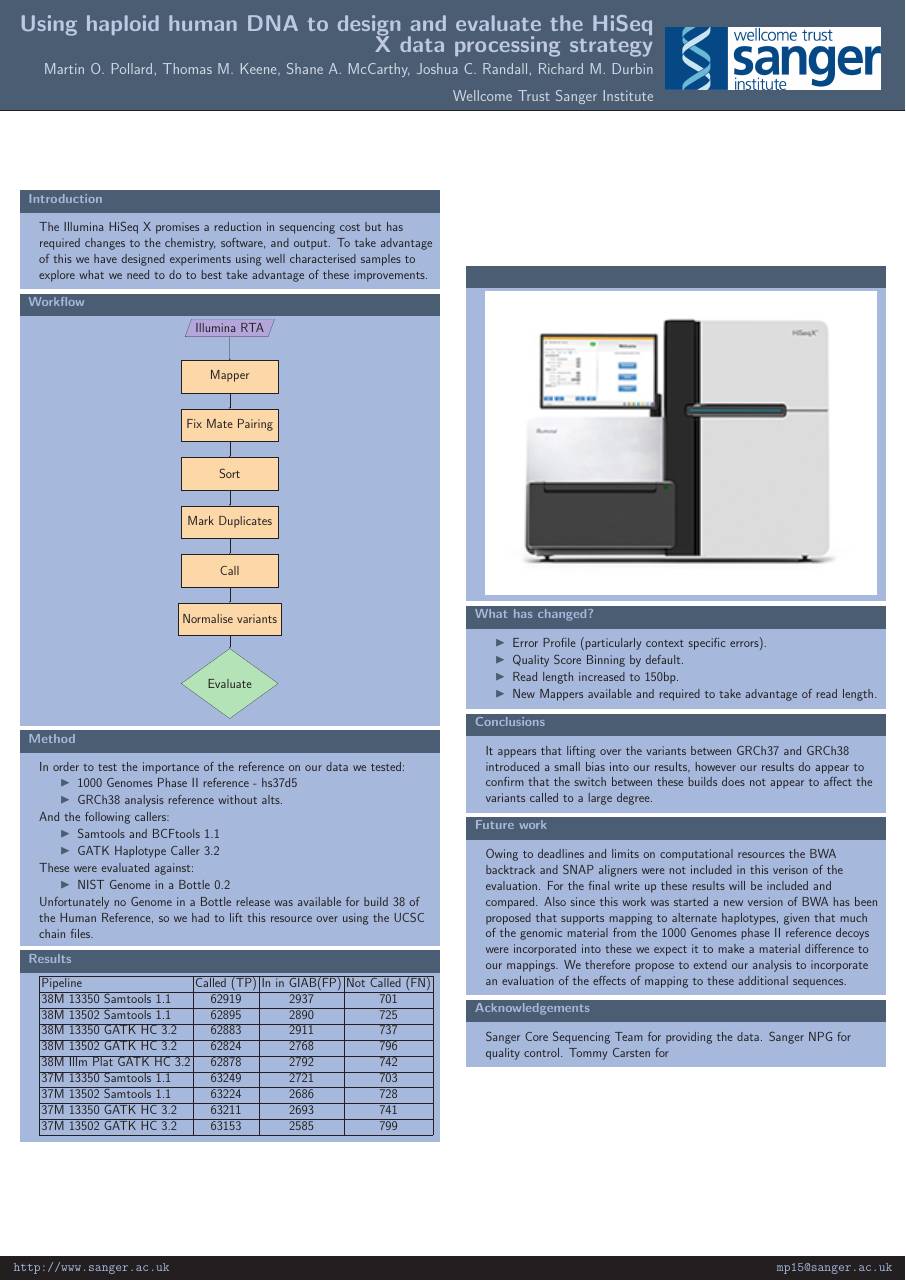
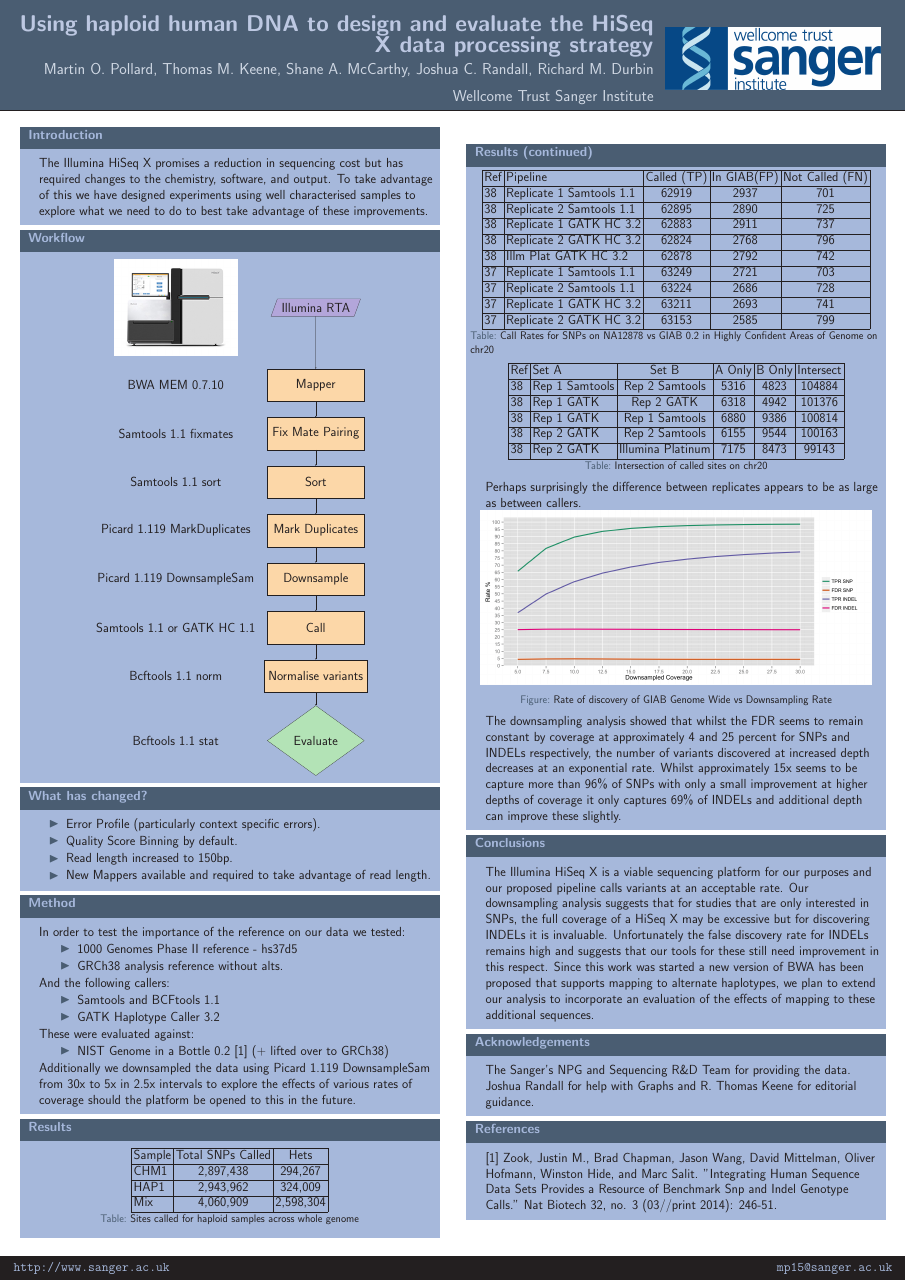
Before and after one commit to asazonov/hiseq_x_variant_evaluation, a LaTeX poster (hiseq_x.tex): the whole page. Compiled offline with pdfLaTeX.

Commit message:
Next revision of poster

```diff
--- a/hiseq_x.tex
+++ b/hiseq_x.tex
@@ -35,21 +35,40 @@
                 \centering
                 \begin{tikzpicture}[node distance=4.5cm]
                     \node (in1) [io] {Illumina RTA};
-                    \node (pro1) [process, below of=in1] {Mapper};
+                    \node (myfirstpic)[left of=in1, xshift=-8.5cm] {\includegraphics[width=.30\linewidth]{images/hiseq-x}};
+                    \node (pro1) [process, below of=in1, yshift=-2.7cm] {Mapper};
+                    \node (pro1_capt) [left of=pro1, xshift=-8.5cm] {BWA MEM 0.7.10};
                     \node (pro2) [process, below of=pro1] {Fix Mate Pairing};
+                    \node (pro2_capt) [left of=pro2, xshift=-8.5cm] {Samtools 1.1 fixmates};
                     \node (pro3) [process, below of=pro2] {Sort};
+                    \node (pro3_capt) [left of=pro3, xshift=-8.5cm] {Samtools 1.1 sort};
                     \node (pro4) [process, below of=pro3] {Mark Duplicates};
-                    \node (pro5) [process, below of=pro4] {Call};
+                    \node (pro4_capt) [left of=pro4, xshift=-8.5cm] {Picard 1.119 MarkDuplicates};
+                    \node (pro4a) [process, below of=pro4] {Downsample};
+                    \node (pro4a_capt) [left of=pro4a, xshift=-8.5cm] {Picard 1.119 DownsampleSam};
+                    \node (pro5) [process, below of=pro4a] {Call};
+                    \node (pro5_capt) [left of=pro5, xshift=-8.5cm] {Samtools 1.1 or GATK HC 1.1};
                     \node (pro6) [process, below of=pro5] {Normalise variants};
+                    \node (pro6_capt) [left of=pro6, xshift=-8.5cm] {Bcftools 1.1 norm};
                     \node (dec1) [decision, below of=pro6, yshift=-1.5cm] {Evaluate};
+                    \node (dec1_capt) [left of=dec1, xshift=-8.5cm] {Bcftools 1.1 stat};
                     \draw [arrow] (in1) -- (pro1);
                     \draw [arrow] (pro1) -- (pro2);
                     \draw [arrow] (pro2) -- (pro3);
                     \draw [arrow] (pro3) -- (pro4);
-                    \draw [arrow] (pro4) -- (pro5);
+                    \draw [arrow] (pro4) -- (pro4a);
+                    \draw [arrow] (pro4a) -- (pro5);
                     \draw [arrow] (pro5) -- (pro6);
                     \draw [arrow] (pro6) -- (dec1);
                 \end{tikzpicture}
+            \end{block}
+            \begin{block}{What has changed?}
+                \begin{itemize} \itemindent50pt
+                    \item Error Profile (particularly context specific errors).
+                    \item Quality Score Binning by default.
+                    \item Read length increased to 150bp.
+                    \item New Mappers available and required to take advantage of read length.
+                \end{itemize}
             \end{block}
             \begin{block}{Method}
               In order to test the importance of the reference on our data we tested:
@@ -64,25 +83,24 @@
                 \end{itemize}
               These were evaluated against:
                 \begin{itemize} \itemindent80pt
-                    \item NIST Genome in a Bottle 0.2
+                    \item NIST Genome in a Bottle 0.2 [1] (+ lifted over to GRCh38)
                 \end{itemize}
-                Unfortunately no Genome in a Bottle release was available for build 38 of the Human Reference, so we had to lift this resource over using the UCSC chain files.
+                Additionally we downsampled the data using Picard 1.119 DownsampleSam from 30x to 5x in 2.5x intervals to explore the effects of various rates of coverage should the platform be opened to this in the future.
             \end{block}
             \begin{block}{Results}
-\begin{tabular}{|l|c|c|c|}
+            \begin{table}[h]
+\begin{tabular}{|l|c|c|}
 \hline
-Pipeline & Called (TP) & In in GIAB(FP) & Not Called (FN) \\ \cline{1-4}
-38M 13350 Samtools 1.1 & 62919 & 2937 & 701 \\ \cline{1-4}
-38M 13502 Samtools 1.1 & 62895 & 2890 & 725 \\ \cline{1-4}
-38M 13350 GATK HC 3.2 & 62883 & 2911 & 737 \\ \cline{1-4}
-38M 13502 GATK HC 3.2 & 62824 & 2768 & 796 \\ \cline{1-4}
-38M Illm Plat GATK HC 3.2 & 62878 & 2792 & 742 \\ \cline{1-4}
-37M 13350 Samtools 1.1 & 63249 & 2721 & 703 \\ \cline{1-4}
-37M 13502 Samtools 1.1 & 63224 & 2686 & 728 \\ \cline{1-4}
-37M 13350 GATK HC 3.2 & 63211 & 2693 & 741 \\ \cline{1-4}
-37M 13502 GATK HC 3.2 & 63153 & 2585 & 799 \\ \cline{1-4}
+Sample  & Total SNPs Called & Hets \\ \cline{1-3} % & Hets from LCR & nRef Hom from LCR %
+CHM1 & 2,897,438 & 294,267  \\ \cline{1-3} %& 15665 & 78062%
+HAP1 & 2,943,962 & 324,009 \\ \cline{1-3} %& 16684 & 78080%
+Mix & 4,060,909 & 2,598,304   \\ \cline{1-3} % & &%
 \hline
 \end{tabular}
+\caption{Sites called for haploid samples across whole genome}
+\label{table:1}
+\end{table}
+
             \end{block}
             \vfill
           % ---------------------------------------------------------%
@@ -94,25 +112,59 @@
         \begin{column}{.49\textwidth}
         \begin{beamercolorbox}[center,wd=\textwidth]{postercolumn}
             \begin{minipage}[T]{.95\textwidth}  % tweaks the width, makes a new \textwidth
-            \begin{block}{}
-                \includegraphics[width=.95\linewidth]{images/hiseq-x}
-            \end{block}
-            \begin{block}{What has changed?}
-                \begin{itemize} \itemindent50pt
-                    \item Error Profile (particularly context specific errors).
-                    \item Quality Score Binning by default.
-                    \item Read length increased to 150bp.
-                    \item New Mappers available and required to take advantage of read length.
-                \end{itemize}
+
+
+            \begin{block}{Results (continued)}
+            \begin{table}[h]
+\begin{tabular}{|l|l|c|c|c|}
+\hline
+Ref & Pipeline & Called (TP) & In GIAB(FP) & Not Called (FN) \\ \cline{1-5}
+38 & Replicate 1 Samtools 1.1 & 62919 & 2937 & 701 \\ \cline{1-5}
+38 & Replicate 2 Samtools 1.1 & 62895 & 2890 & 725 \\ \cline{1-5}
+38 & Replicate 1 GATK HC 3.2 & 62883 & 2911 & 737 \\ \cline{1-5}
+38 & Replicate 2 GATK HC 3.2 & 62824 & 2768 & 796 \\ \cline{1-5}
+38 & Illm Plat GATK HC 3.2 & 62878 & 2792 & 742 \\ \cline{1-5}
+37 & Replicate 1 Samtools 1.1 & 63249 & 2721 & 703 \\ \cline{1-5}
+37 & Replicate 2 Samtools 1.1 & 63224 & 2686 & 728 \\ \cline{1-5}
+37 & Replicate 1 GATK HC 3.2 & 63211 & 2693 & 741 \\ \cline{1-5}
+37 & Replicate 2 GATK HC 3.2 & 63153 & 2585 & 799 \\ \cline{1-5}
+\hline
+\end{tabular}
+\caption{Call Rates for SNPs on NA12878 vs GIAB 0.2 in Highly Confident Areas of Genome on chr20}
+\label{table:2}
+\end{table}
+
+            \begin{table}[h]
+\begin{tabular}{|l|l|c|c|c|c|}
+\hline
+Ref & Set A & Set B & A Only & B Only & Intersect \\ \cline{1-6}
+38 & Rep 1 Samtools & Rep 2 Samtools & 5316 & 4823 & 104884 \\ \cline{1-6}
+38 & Rep 1 GATK & Rep 2 GATK & 6318 & 4942 & 101376 \\ \cline{1-6}
+38 & Rep 1 GATK & Rep 1 Samtools&6880&9386&100814 \\ \cline{1-6}
+38 & Rep 2 GATK & Rep 2 Samtools&6155&9544&100163 \\ \cline{1-6}
+38 & Rep 2 GATK & Illumina Platinum&7175&8473&99143 \\ \cline{1-6}
+\end{tabular}
+\caption{Intersection of called sites on chr20}
+\end{table}
+
+                Perhaps surprisingly the difference between replicates appears to be as large as between callers.
+
+                \begin{figure}
+                \includegraphics[width=0.95\textwidth]{images/downsampling_fig1}
+                \caption{Rate of discovery of GIAB Genome Wide vs Downsampling Rate}
+                \end{figure}
+
+                The downsampling analysis showed that whilst the FDR seems to remain constant by coverage at approximately 4 and 25 percent for SNPs and INDELs respectively, the number of variants discovered at increased depth decreases at an exponential rate.  Whilst approximately 15x seems to be capture more than 96\% of SNPs with only a small improvement at higher depths of coverage it only captures 69\% of INDELs and additional depth can improve these slightly.
+
             \end{block}
             \begin{block}{Conclusions}
-                It appears that lifting over the variants between GRCh37 and GRCh38 introduced a small bias into our results, however our results do appear to confirm that the switch between these builds does not appear to affect the variants called to a large degree.
-            \end{block}
-            \begin{block}{Future work}
-                Owing to deadlines and limits on computational resources the BWA backtrack and SNAP aligners were not included in this verison of the evaluation. For the final write up these results will be included and compared.  Also since this work was started a new version of BWA has been proposed that supports mapping to alternate haplotypes, given that much of the genomic material from the 1000 Genomes phase II reference decoys were incorporated into these we expect it to make a material difference to our mappings. We therefore propose to extend our analysis to incorporate an evaluation of the effects of mapping to these additional sequences.
+                The Illumina HiSeq X is a viable sequencing platform for our purposes and our proposed pipeline calls variants at an acceptable rate.  Our downsampling analysis suggests that for studies that are only interested in SNPs, the full coverage of a HiSeq X may be excessive but for discovering INDELs it is invaluable. Unfortunately the false discovery rate for INDELs remains high and suggests that our tools for these still need improvement in this respect. Since this work was started a new version of BWA has been proposed that supports mapping to alternate haplotypes, we plan to extend our analysis to incorporate an evaluation of the effects of mapping to these additional sequences.
             \end{block}
             \begin{block}{Acknowledgements}
-                Sanger Core Sequencing Team for providing the data. Sanger NPG for quality control. Tommy Carsten for
+                The Sanger's NPG and Sequencing R\&D Team for providing the data. Joshua Randall for help with Graphs and R. Thomas Keene for editorial guidance.
+            \end{block}
+            \begin{block}{References}
+                [1] Zook, Justin M., Brad Chapman, Jason Wang, David Mittelman, Oliver Hofmann, Winston Hide, and Marc Salit. "Integrating Human Sequence Data Sets Provides a Resource of Benchmark Snp and Indel Genotype Calls." Nat Biotech 32, no. 3 (03//print 2014): 246-51.
             \end{block}
             \vfill
 
```
Also changed, not shown: images/downsampling.tsv (added, +12 -0 lines), images/downsampling_fig1.png (added), 1 other file.
